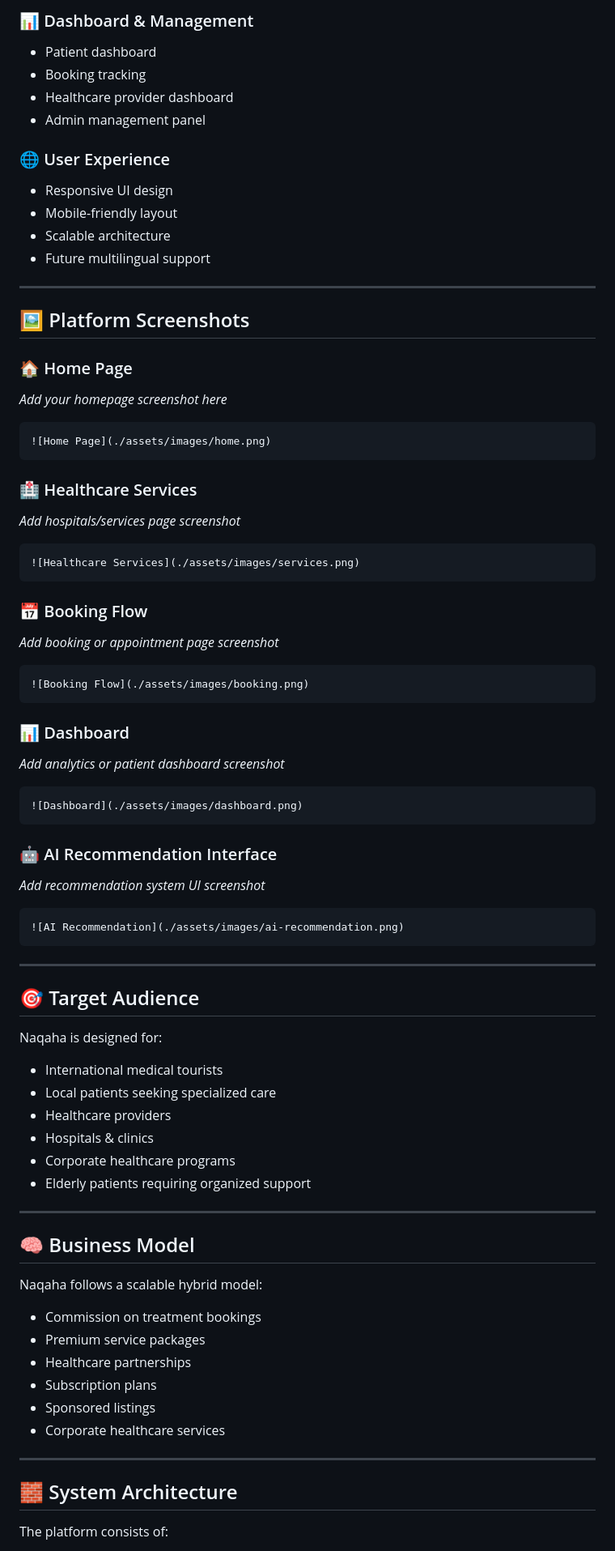
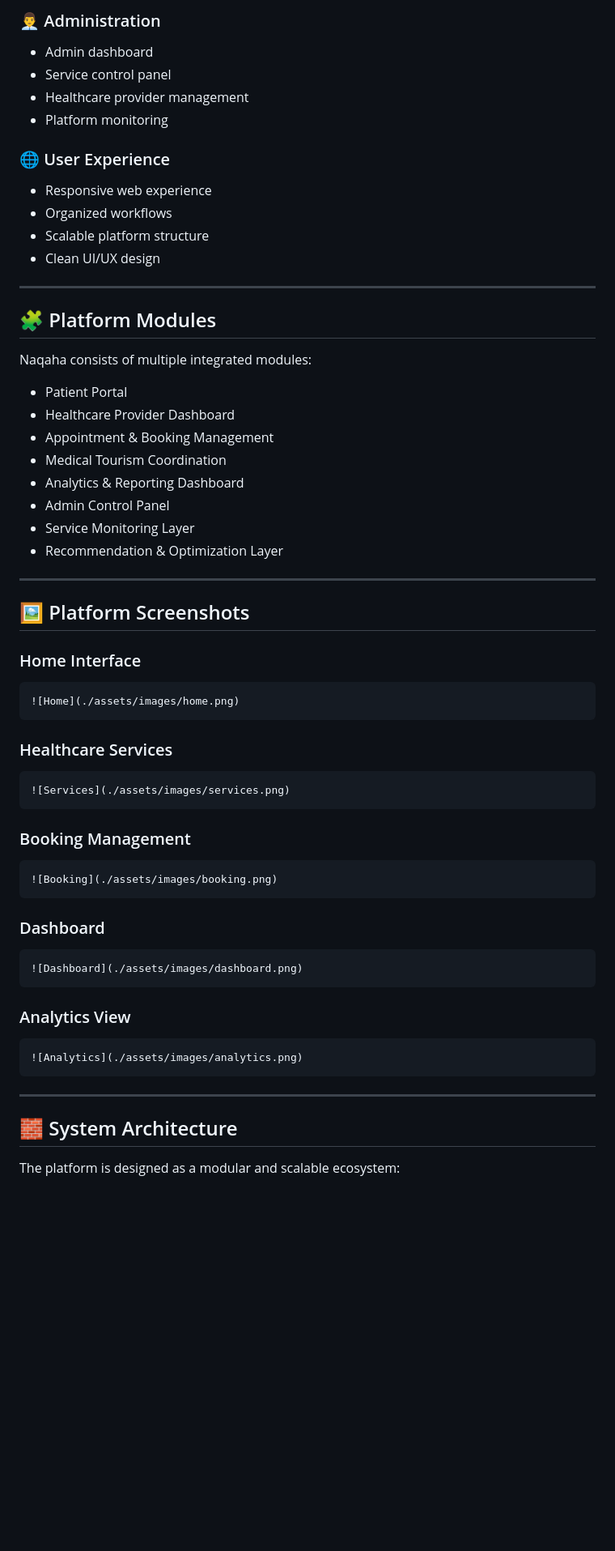
Before and after one commit to AishaIbrahum/naqaha, a Markdown page: README.md, the part around one of its changes. Shown at 81% size. Drawn GitHub-style; blank space fills up the shorter version.

````diff
--- a/README.md
+++ b/README.md
@@ -51,84 +70,63 @@ Naqaha solves this by centralizing healthcare and medical tourism services in on
 
-### 📊 Dashboard & Management
-- Patient dashboard
-- Booking tracking
-- Healthcare provider dashboard
-- Admin management panel
+### 👨‍💼 Administration
+- Admin dashboard
+- Service control panel
+- Healthcare provider management
+- Platform monitoring
 
 ### 🌐 User Experience
-- Responsive UI design
-- Mobile-friendly layout
-- Scalable architecture
-- Future multilingual support
+- Responsive web experience
+- Organized workflows
+- Scalable platform structure
+- Clean UI/UX design
+
+---
+
+## 🧩 Platform Modules
+
+Naqaha consists of multiple integrated modules:
+
+- Patient Portal
+- Healthcare Provider Dashboard
+- Appointment & Booking Management
+- Medical Tourism Coordination
+- Analytics & Reporting Dashboard
+- Admin Control Panel
+- Service Monitoring Layer
+- Recommendation & Optimization Layer
 
 ---
 
 ## 🖼️ Platform Screenshots
 
-### 🏠 Home Page
-_Add your homepage screenshot here_
-
+### Home Interface
 ```markdown
-![Home Page](./assets/images/home.png)
+![Home](./assets/images/home.png)
 ```
 
-### 🏥 Healthcare Services
-_Add hospitals/services page screenshot_
-
+### Healthcare Services
 ```markdown
-![Healthcare Services](./assets/images/services.png)
+![Services](./assets/images/services.png)
 ```
 
-### 📅 Booking Flow
-_Add booking or appointment page screenshot_
-
+### Booking Management
 ```markdown
-![Booking Flow](./assets/images/booking.png)
+![Booking](./assets/images/booking.png)
 ```
 
-### 📊 Dashboard
-_Add analytics or patient dashboard screenshot_
-
+### Dashboard
 ```markdown
 ![Dashboard](./assets/images/dashboard.png)
 ```
 
-### 🤖 AI Recommendation Interface
-_Add recommendation system UI screenshot_
-
+### Analytics View
 ```markdown
-![AI Recommendation](./assets/images/ai-recommendation.png)
+![Analytics](./assets/images/analytics.png)
 ```
-
----
-
-## 🎯 Target Audience
-
-Naqaha is designed for:
-
-- International medical tourists
-- Local patients seeking specialized care
-- Healthcare providers
-- Hospitals & clinics
-- Corporate healthcare programs
-- Elderly patients requiring organized support
-
----
-
-## 🧠 Business Model
-
-Naqaha follows a scalable hybrid model:
-
-- Commission on treatment bookings
-- Premium service packages
-- Healthcare partnerships
-- Subscription plans
-- Sponsored listings
-- Corporate healthcare services
 
 ---
 
 ## 🧱 System Architecture
 
-The platform consists of:
+The platform is designed as a modular and scalable ecosystem:
 
````
Also changed, not shown: other parts of README.md (+110 -56 lines).
